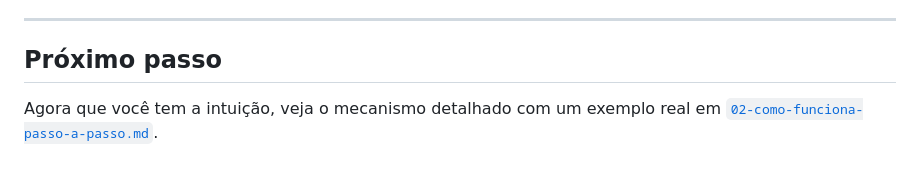
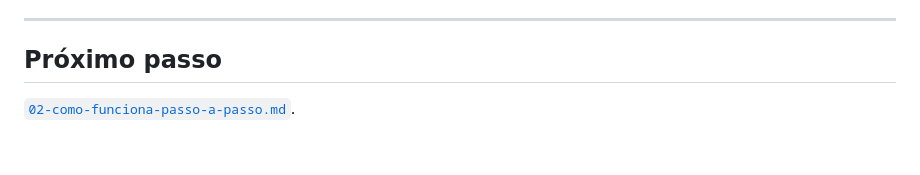
Before and after one commit to luizfpq/graph-as-code, a Markdown page: docs/01-o-que-e-graph-as-code.md, the part around the change. Drawn GitHub-style; blank space fills up the shorter version.

Commit message:
Remove next step reference in documentation
Removed a sentence directing readers to the next document.

```diff
--- a/docs/01-o-que-e-graph-as-code.md
+++ b/docs/01-o-que-e-graph-as-code.md
@@ -87,5 +87,4 @@ O LLM decide **o que** investigar (a parte criativa). O Python garante que a res
 
 ## Próximo passo
 
-Agora que você tem a intuição, veja o mecanismo detalhado com um exemplo real em
 [`02-como-funciona-passo-a-passo.md`](02-como-funciona-passo-a-passo.md).
```
